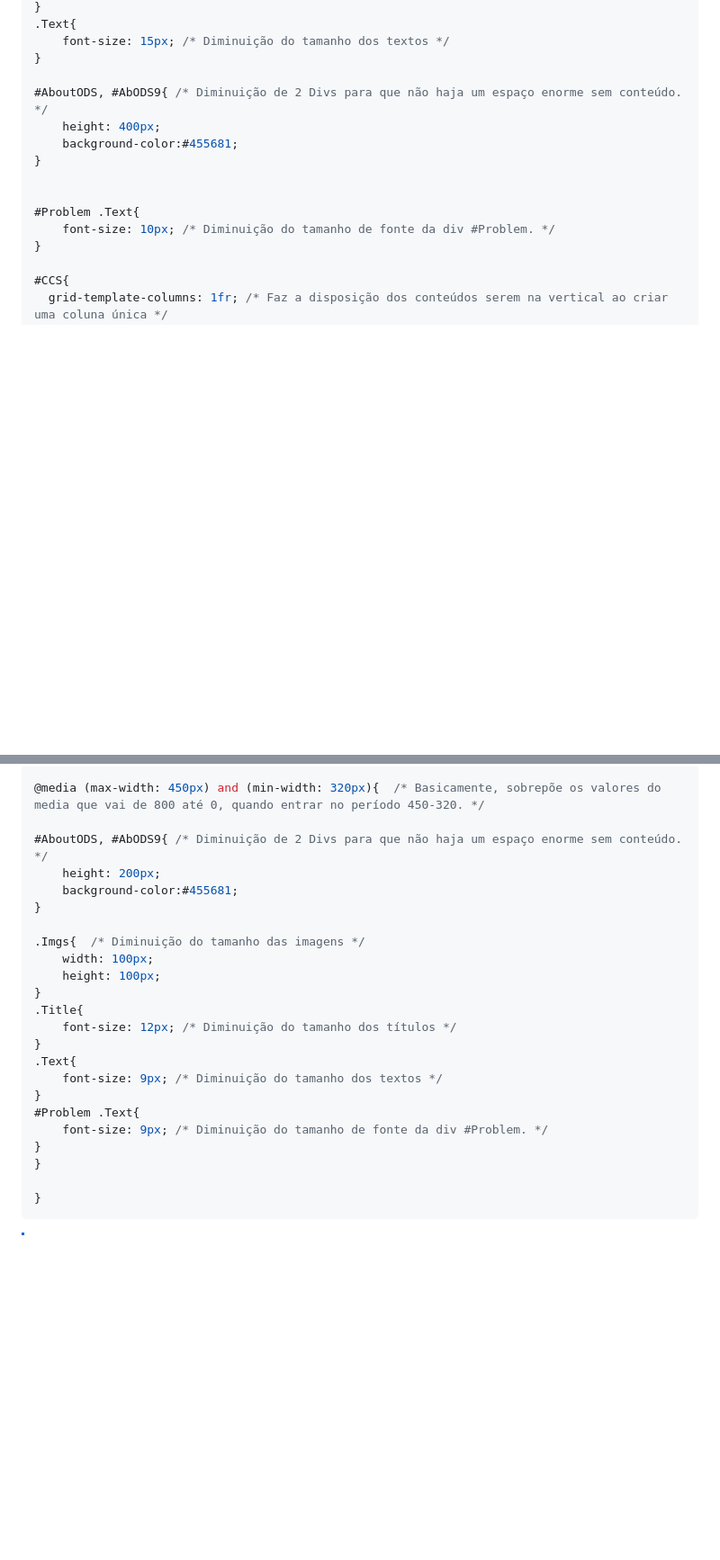
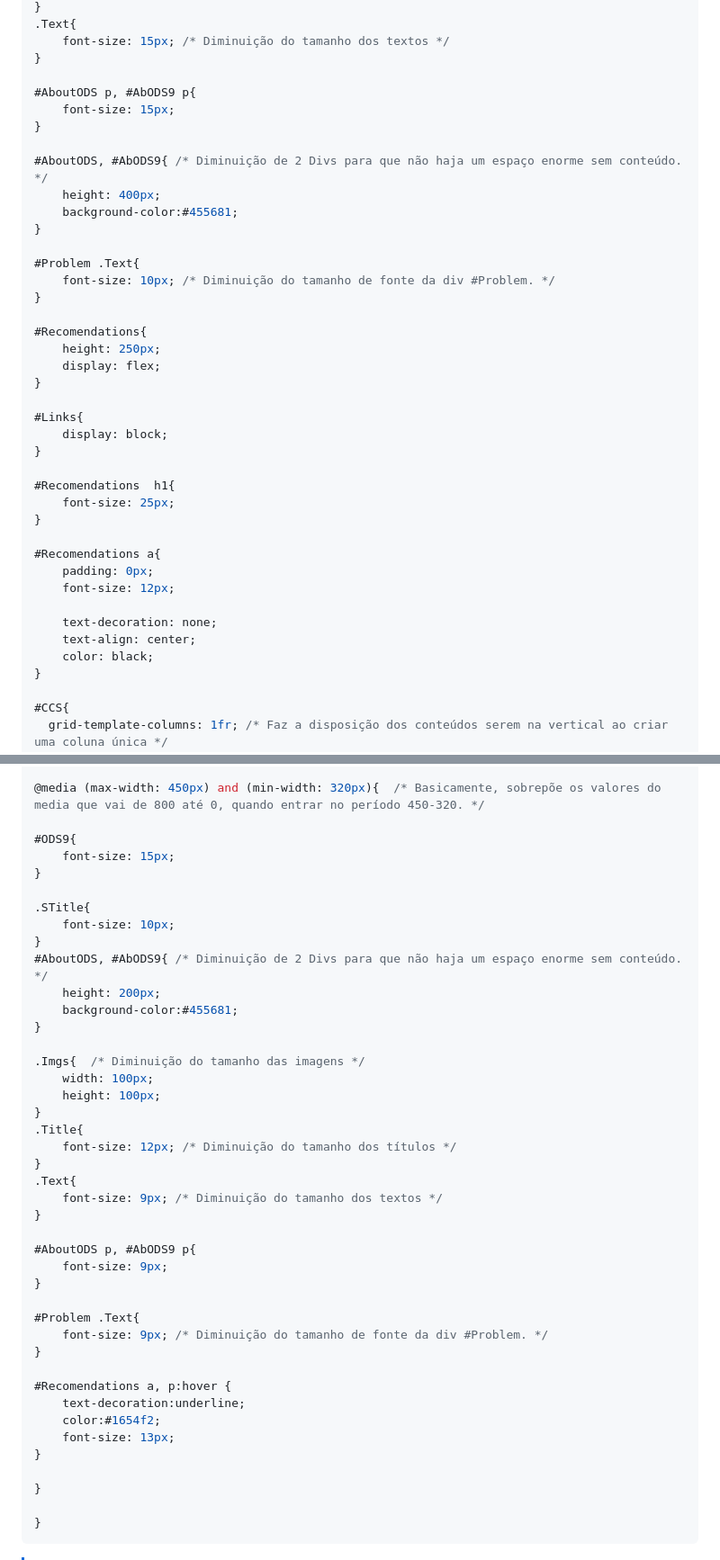
Before and after one commit to Alex2024Camposw/Projetos_ODS9, a Markdown page: README.md, 2 parts joined by grey strips. Shown at 90% size. GitHub-like rendering; blank space fills up the shorter version.

```diff
--- a/README.md
+++ b/README.md
@@ -282,14 +347,39 @@ header{
     font-size: 15px; /* Diminuição do tamanho dos textos */
 }
 
+#AboutODS p, #AbODS9 p{
+    font-size: 15px;
+}
+
 #AboutODS, #AbODS9{ /* Diminuição de 2 Divs para que não haja um espaço enorme sem conteúdo. */
     height: 400px;
     background-color:#455681;
 }
 
-
 #Problem .Text{
     font-size: 10px; /* Diminuição do tamanho de fonte da div #Problem. */
+}
+
+#Recomendations{
+    height: 250px;
+    display: flex;
+}
+
+#Links{
+    display: block;
+}
+
+#Recomendations  h1{
+    font-size: 25px;
+}
+
+#Recomendations a{
+    padding: 0px;
+    font-size: 12px;
+
+    text-decoration: none;
+    text-align: center;
+    color: black;
 }
 
 #CCS{
@@ -384,6 +474,13 @@ header{
 
 @media (max-width: 450px) and (min-width: 320px){  /* Basicamente, sobrepõe os valores do media que vai de 800 até 0, quando entrar no período 450-320. */
 
+#ODS9{
+    font-size: 15px;
+}
+
+.STitle{
+    font-size: 10px;
+}
 #AboutODS, #AbODS9{ /* Diminuição de 2 Divs para que não haja um espaço enorme sem conteúdo. */
     height: 200px;
     background-color:#455681;
@@ -399,9 +496,21 @@ header{
 .Text{
     font-size: 9px; /* Diminuição do tamanho dos textos */
 }
+
+#AboutODS p, #AbODS9 p{
+    font-size: 9px;
+}
+
 #Problem .Text{
     font-size: 9px; /* Diminuição do tamanho de fonte da div #Problem. */
 }
+
+#Recomendations a, p:hover {
+    text-decoration:underline;
+    color:#1654f2;
+    font-size: 13px;
+}
+
 }
 
 }
```
Also changed, not shown: other parts of README.md (+67 -2 lines).
